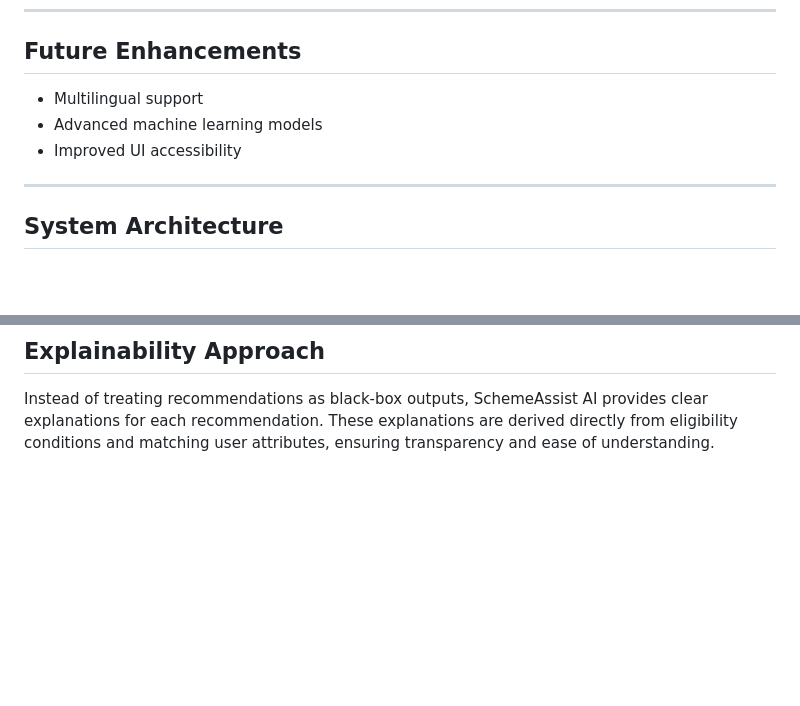
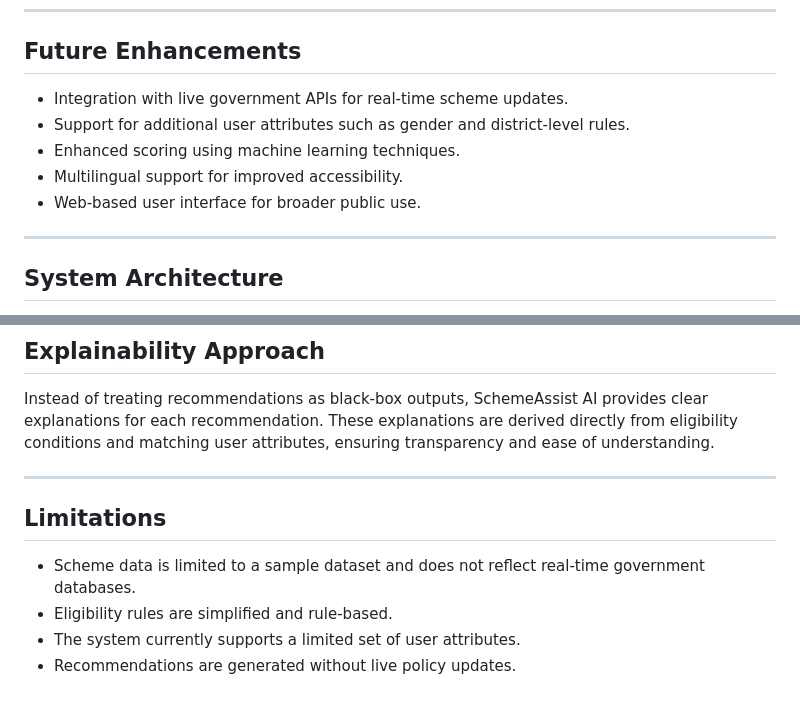
Before and after one commit to civoranexus/aid105-safooraabdulqad1, a Markdown page: README.md, 2 parts joined by grey strips. GitHub-like rendering; blank space fills up the shorter version.

Commit message:
Added limitations and future enhancement scope

```diff
--- a/README.md
+++ b/README.md
@@ -182,9 +182,11 @@ profile-based scheme recommendations in a simplified and accessible manner.
 ---
 
 ## Future Enhancements
-- Multilingual support
-- Advanced machine learning models
-- Improved UI accessibility
+- Integration with live government APIs for real-time scheme updates.
+- Support for additional user attributes such as gender and district-level rules.
+- Enhanced scoring using machine learning techniques.
+- Multilingual support for improved accessibility.
+- Web-based user interface for broader public use.
 
 ---
 
@@ -239,3 +241,12 @@ Instead of treating recommendations as black-box outputs,
 SchemeAssist AI provides clear explanations for each recommendation.
 These explanations are derived directly from eligibility conditions
 and matching user attributes, ensuring transparency and ease of understanding.
+
+---
+
+## Limitations
+
+- Scheme data is limited to a sample dataset and does not reflect real-time government databases.
+- Eligibility rules are simplified and rule-based.
+- The system currently supports a limited set of user attributes.
+- Recommendations are generated without live policy updates.
```
